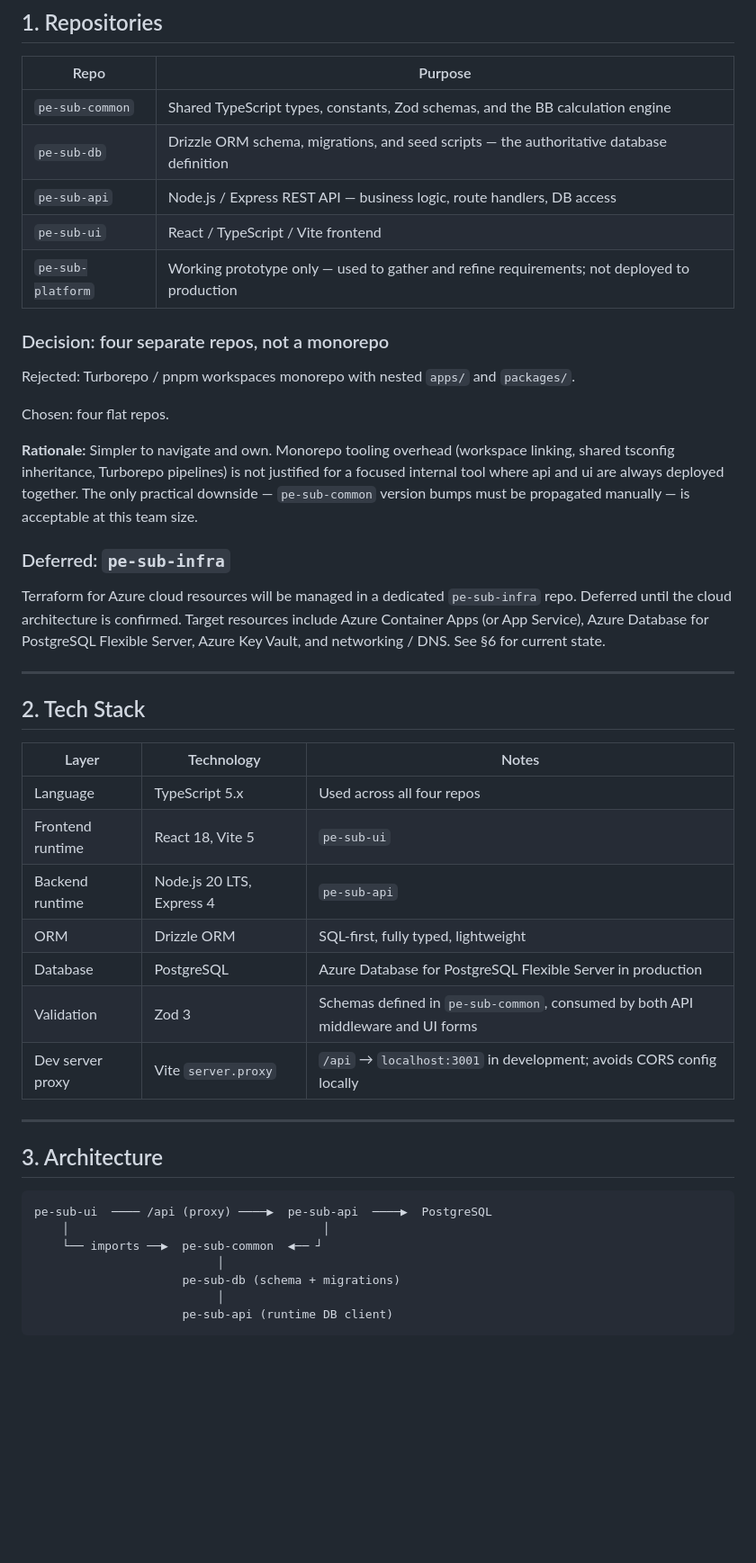
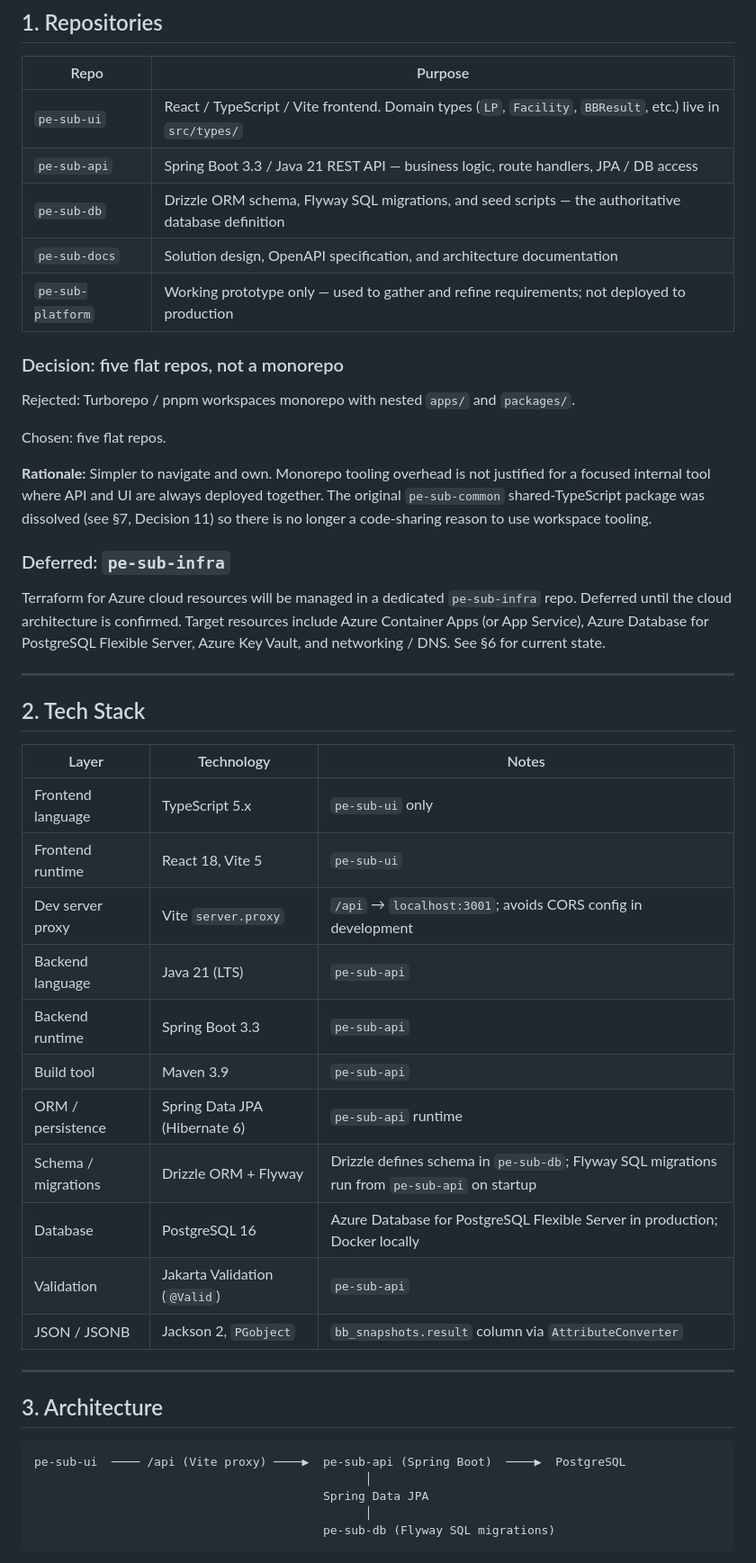
Before and after one commit to alexlen01/pe-sub-docs, a Markdown page: SOLUTION_DESIGN.md, the part around one of its changes. Shown at 90% size. Rendered like a GitHub page; blank space fills up the shorter version.

````diff
--- a/SOLUTION_DESIGN.md
+++ b/SOLUTION_DESIGN.md
@@ -11,19 +11,19 @@
 
 | Repo | Purpose |
 |------|---------|
-| `pe-sub-common` | Shared TypeScript types, constants, Zod schemas, and the BB calculation engine |
-| `pe-sub-db` | Drizzle ORM schema, migrations, and seed scripts — the authoritative database definition |
-| `pe-sub-api` | Node.js / Express REST API — business logic, route handlers, DB access |
-| `pe-sub-ui` | React / TypeScript / Vite frontend |
+| `pe-sub-ui` | React / TypeScript / Vite frontend. Domain types (`LP`, `Facility`, `BBResult`, etc.) live in `src/types/` |
+| `pe-sub-api` | Spring Boot 3.3 / Java 21 REST API — business logic, route handlers, JPA / DB access |
+| `pe-sub-db` | Drizzle ORM schema, Flyway SQL migrations, and seed scripts — the authoritative database definition |
+| `pe-sub-docs` | Solution design, OpenAPI specification, and architecture documentation |
 | `pe-sub-platform` | Working prototype only — used to gather and refine requirements; not deployed to production |
 
-### Decision: four separate repos, not a monorepo
+### Decision: five flat repos, not a monorepo
 
 Rejected: Turborepo / pnpm workspaces monorepo with nested `apps/` and `packages/`.
 
-Chosen: four flat repos.
+Chosen: five flat repos.
 
-**Rationale:** Simpler to navigate and own. Monorepo tooling overhead (workspace linking, shared tsconfig inheritance, Turborepo pipelines) is not justified for a focused internal tool where api and ui are always deployed together. The only practical downside — `pe-sub-common` version bumps must be propagated manually — is acceptable at this team size.
+**Rationale:** Simpler to navigate and own. Monorepo tooling overhead is not justified for a focused internal tool where API and UI are always deployed together. The original `pe-sub-common` shared-TypeScript package was dissolved (see §7, Decision 11) so there is no longer a code-sharing reason to use workspace tooling.
 
 ### Deferred: `pe-sub-infra`
 
@@ -35,25 +35,27 @@ Terraform for Azure cloud resources will be managed in a dedicated `pe-sub-infra
 
 | Layer | Technology | Notes |
 |-------|-----------|-------|
-| Language | TypeScript 5.x | Used across all four repos |
+| Frontend language | TypeScript 5.x | `pe-sub-ui` only |
 | Frontend runtime | React 18, Vite 5 | `pe-sub-ui` |
-| Backend runtime | Node.js 20 LTS, Express 4 | `pe-sub-api` |
-| ORM | Drizzle ORM | SQL-first, fully typed, lightweight |
-| Database | PostgreSQL | Azure Database for PostgreSQL Flexible Server in production |
-| Validation | Zod 3 | Schemas defined in `pe-sub-common`, consumed by both API middleware and UI forms |
-| Dev server proxy | Vite `server.proxy` | `/api` → `localhost:3001` in development; avoids CORS config locally |
+| Dev server proxy | Vite `server.proxy` | `/api` → `localhost:3001`; avoids CORS config in development |
+| Backend language | Java 21 (LTS) | `pe-sub-api` |
+| Backend runtime | Spring Boot 3.3 | `pe-sub-api` |
+| Build tool | Maven 3.9 | `pe-sub-api` |
+| ORM / persistence | Spring Data JPA (Hibernate 6) | `pe-sub-api` runtime |
+| Schema / migrations | Drizzle ORM + Flyway | Drizzle defines schema in `pe-sub-db`; Flyway SQL migrations run from `pe-sub-api` on startup |
+| Database | PostgreSQL 16 | Azure Database for PostgreSQL Flexible Server in production; Docker locally |
+| Validation | Jakarta Validation (`@Valid`) | `pe-sub-api` |
+| JSON / JSONB | Jackson 2, `PGobject` | `bb_snapshots.result` column via `AttributeConverter` |
 
 ---
 
 ## 3. Architecture
 
 ```
-pe-sub-ui  ──── /api (proxy) ────▶  pe-sub-api  ────▶  PostgreSQL
-    │                                    │
-    └── imports ──▶  pe-sub-common  ◀── ┘
-                          │
-                     pe-sub-db (schema + migrations)
-                          │
-                     pe-sub-api (runtime DB client)
+pe-sub-ui  ──── /api (Vite proxy) ────▶  pe-sub-api (Spring Boot)  ────▶  PostgreSQL
+                                               │
+                                         Spring Data JPA
+                                               │
+                                         pe-sub-db (Flyway SQL migrations)
 ```
 
````
Also changed, not shown: other parts of SOLUTION_DESIGN.md (+38 -38 lines).
